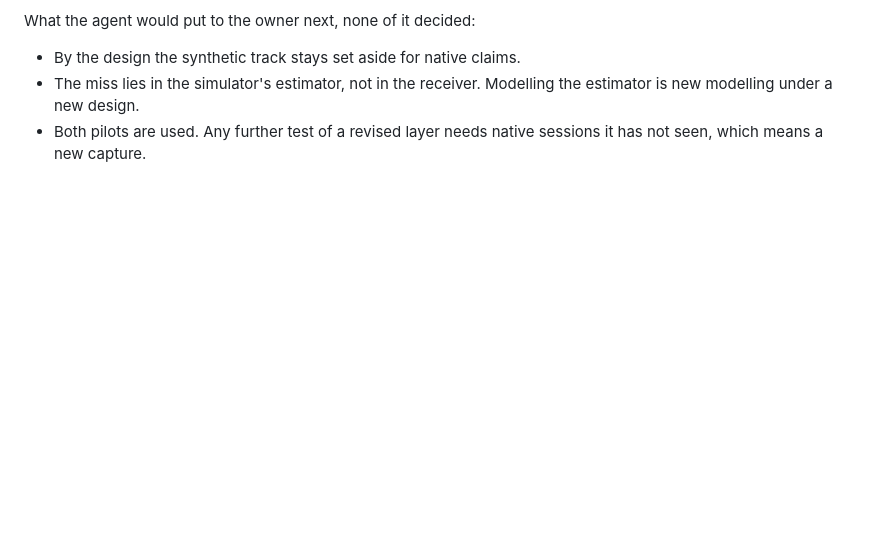
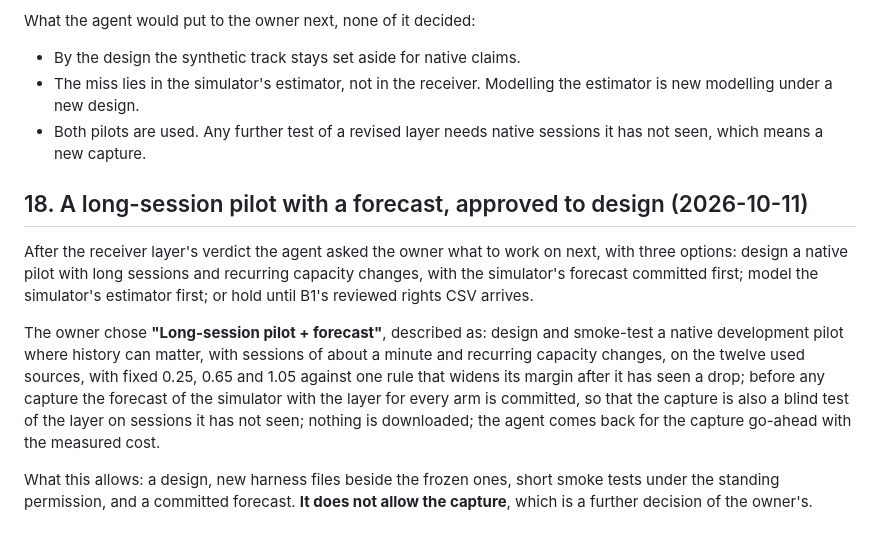
Before and after one commit to p-yan-6908/networkRLCD, a Markdown page: docs/NATIVE_PHASE_N1_DECISIONS.md, the part around the change. GitHub-like rendering; blank space fills up the shorter version.

Commit message:
Record the owner's choice: design a long-session pilot, with a forecast committed first
The capture itself is not approved; the agent returns for it with the
measured cost.

Co-Authored-By: Claude Opus 5.5 <noreply@anthropic.com>

```diff
--- a/docs/NATIVE_PHASE_N1_DECISIONS.md
+++ b/docs/NATIVE_PHASE_N1_DECISIONS.md
@@ -406,3 +406,22 @@ What the agent would put to the owner next, none of it decided:
   new modelling under a new design.
 - Both pilots are used. Any further test of a revised layer needs native sessions it has not
   seen, which means a new capture.
+
+## 18. A long-session pilot with a forecast, approved to design (2026-10-11)
+
+After the receiver layer's verdict the agent asked the owner what to work on next, with three
+options: design a native pilot with long sessions and recurring capacity changes, with the
+simulator's forecast committed first; model the simulator's estimator first; or hold until
+B1's reviewed rights CSV arrives.
+
+The owner chose **"Long-session pilot + forecast"**, described as: design and smoke-test a
+native development pilot where history can matter, with sessions of about a minute and
+recurring capacity changes, on the twelve used sources, with fixed 0.25, 0.65 and 1.05 against
+one rule that widens its margin after it has seen a drop; before any capture the forecast of
+the simulator with the layer for every arm is committed, so that the capture is also a blind
+test of the layer on sessions it has not seen; nothing is downloaded; the agent comes back for
+the capture go-ahead with the measured cost.
+
+What this allows: a design, new harness files beside the frozen ones, short smoke tests under
+the standing permission, and a committed forecast. **It does not allow the capture**, which is
+a further decision of the owner's.
```
